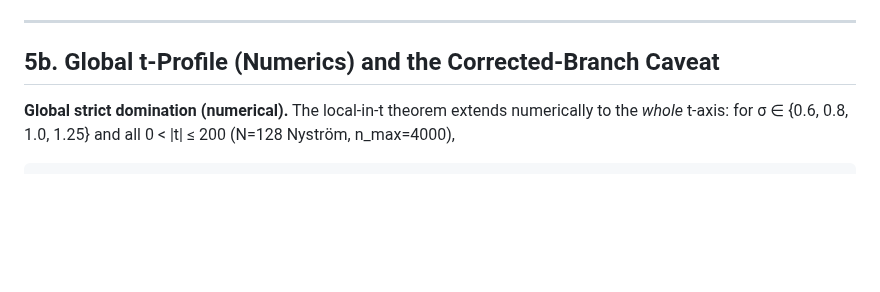
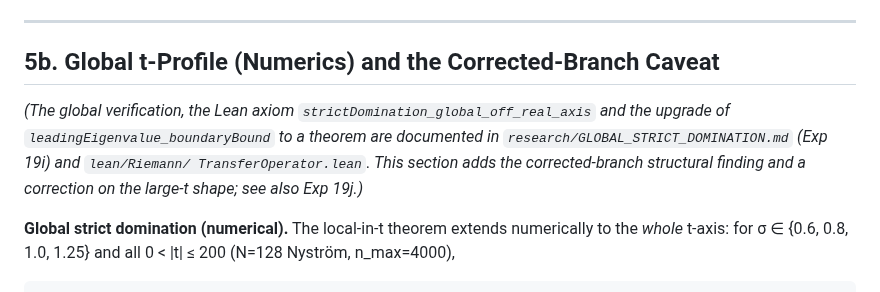
Before and after one commit to tobias-weiss-ai-xr/riemann, a Markdown page: research/STRICT_DOMINATION.md, the part around the change. GitHub-like rendering; blank space fills up the shorter version.

```diff
--- a/research/STRICT_DOMINATION.md
+++ b/research/STRICT_DOMINATION.md
@@ -201,6 +201,12 @@ global-in-t upgrade (|λ₁(σ+it)| < λ₁(σ) for ALL t, or the stronger
 
 ## 5b. Global t-Profile (Numerics) and the Corrected-Branch Caveat
 
+*(The global verification, the Lean axiom `strictDomination_global_off_real_axis`
+and the upgrade of `leadingEigenvalue_boundaryBound` to a theorem are documented
+in `research/GLOBAL_STRICT_DOMINATION.md` (Exp 19i) and `lean/Riemann/
+TransferOperator.lean`.  This section adds the corrected-branch structural
+finding and a correction on the large-t shape; see also Exp 19j.)*
+
 **Global strict domination (numerical).**  The local-in-t theorem extends
 numerically to the *whole* t-axis: for σ ∈ {0.6, 0.8, 1.0, 1.25} and all
 0 < |t| ≤ 200 (N=128 Nyström, n_max=4000),
```
Also changed, not shown: experiments/EXPERIMENT_LOG.md (+48 -45 lines), research/GLOBAL_STRICT_DOMINATION.md (+7 -2 lines).
